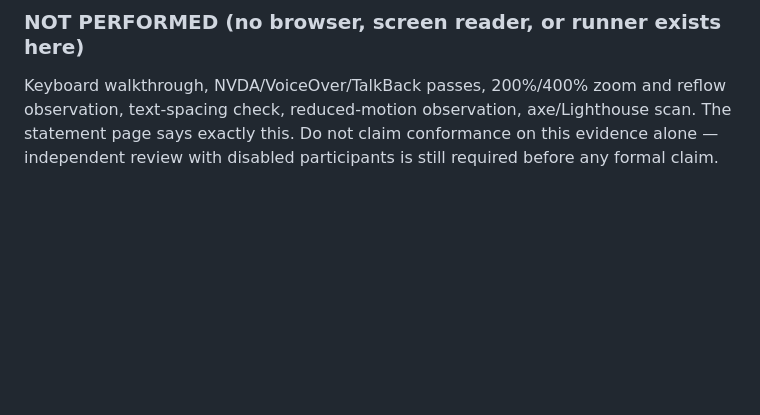
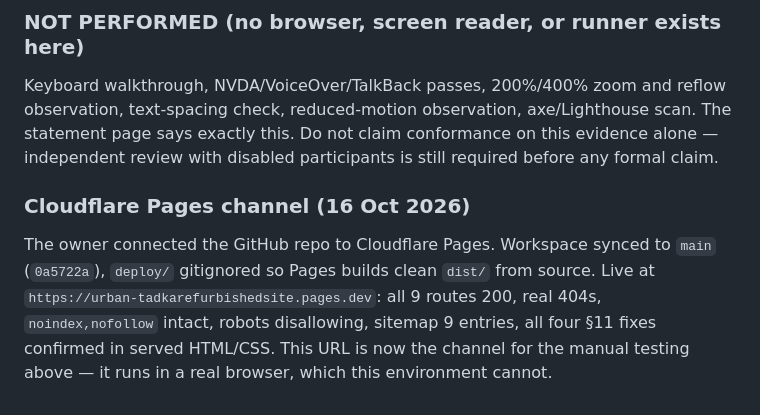
Before and after one commit to officelminecraft8341-ctrl/Urban_TadkaRefurbishedSite, a Markdown page: docs/04-qa-results.md, the part around the change. Drawn GitHub-style; blank space fills up the shorter version.

Commit message:
Record Cloudflare Pages verification in QA log
🤖 Generated with Codebuff
Co-Authored-By: Codebuff <noreply@codebuff.com>

```diff
--- a/docs/04-qa-results.md
+++ b/docs/04-qa-results.md
@@ -419,3 +419,12 @@ observation, text-spacing check, reduced-motion observation, axe/Lighthouse
 scan. The statement page says exactly this. Do not claim conformance on this
 evidence alone — independent review with disabled participants is still required
 before any formal claim.
+
+### Cloudflare Pages channel (16 Oct 2026)
+
+The owner connected the GitHub repo to Cloudflare Pages. Workspace synced to
+`main` (`0a5722a`), `deploy/` gitignored so Pages builds clean `dist/` from
+source. Live at `https://urban-tadkarefurbishedsite.pages.dev`: all 9 routes
+200, real 404s, `noindex,nofollow` intact, robots disallowing, sitemap 9 entries,
+all four §11 fixes confirmed in served HTML/CSS. This URL is now the channel for
+the manual testing above — it runs in a real browser, which this environment cannot.
```
